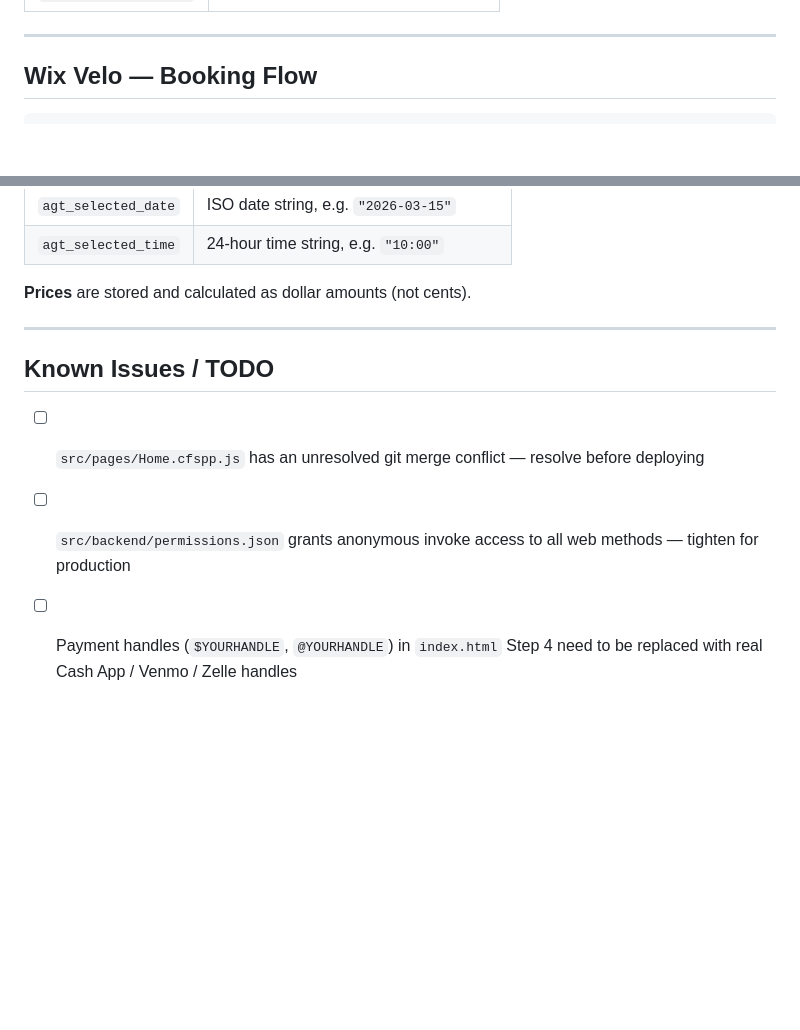
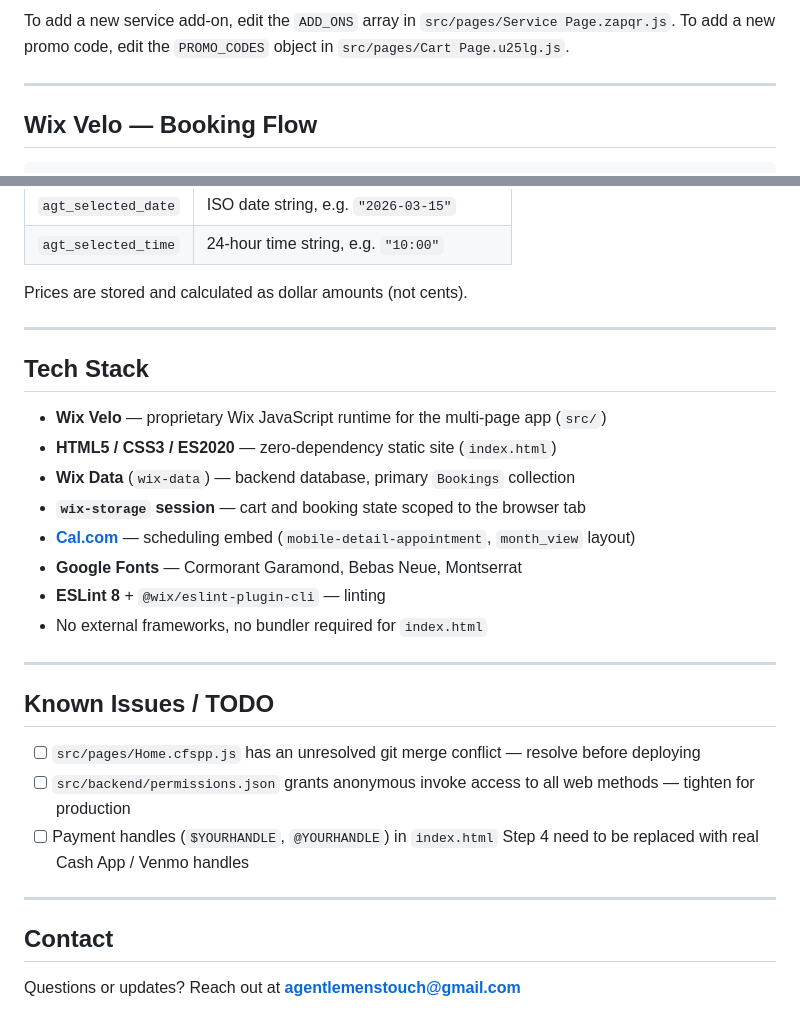
Before and after one commit to WGLewis0721/AGT-2026, a Markdown page: README.md, 2 parts joined by grey strips. Rendered like a GitHub page; blank space fills up the shorter version.

Commit message:
docs: restructure README to match Shaolin Slurp format
Co-authored-by: WGLewis0721 <22523406+WGLewis0721@users.noreply.github.com>

```diff
--- a/README.md
+++ b/README.md
@@ -138,3 +158,5 @@ Pushing to the default branch automatically syncs code changes to the connected
+To add a new service add-on, edit the `ADD_ONS` array in `src/pages/Service Page.zapqr.js`.
+To add a new promo code, edit the `PROMO_CODES` object in `src/pages/Cart Page.u25lg.js`.
 
 ---
 
@@ -153,7 +175,20 @@ Book Online → (Service Page) → Cart Page → Booking Form → Booking Calend
 | `agt_selected_date` | ISO date string, e.g. `"2026-03-15"` |
 | `agt_selected_time` | 24-hour time string, e.g. `"10:00"` |
 
-**Prices** are stored and calculated as dollar amounts (not cents).
+Prices are stored and calculated as dollar amounts (not cents).
+
+---
+
+## Tech Stack
+
+- **Wix Velo** — proprietary Wix JavaScript runtime for the multi-page app (`src/`)
+- **HTML5 / CSS3 / ES2020** — zero-dependency static site (`index.html`)
+- **Wix Data** (`wix-data`) — backend database, primary `Bookings` collection
+- **`wix-storage` session** — cart and booking state scoped to the browser tab
+- **[Cal.com](https://cal.com)** — scheduling embed (`mobile-detail-appointment`, `month_view` layout)
+- **Google Fonts** — Cormorant Garamond, Bebas Neue, Montserrat
+- **ESLint 8** + `@wix/eslint-plugin-cli` — linting
+- No external frameworks, no bundler required for `index.html`
 
 ---
 
@@ -161,4 +196,10 @@ Book Online → (Service Page) → Cart Page → Booking Form → Booking Calend
 
 - [ ] `src/pages/Home.cfspp.js` has an unresolved git merge conflict — resolve before deploying
 - [ ] `src/backend/permissions.json` grants anonymous invoke access to all web methods — tighten for production
-- [ ] Payment handles (`$YOURHANDLE`, `@YOURHANDLE`) in `index.html` Step 4 need to be replaced with real Cash App / Venmo / Zelle handles
+- [ ] Payment handles (`$YOURHANDLE`, `@YOURHANDLE`) in `index.html` Step 4 need to be replaced with real Cash App / Venmo handles
+
+---
+
+## Contact
+
+Questions or updates? Reach out at **agentlemenstouch@gmail.com**
```
Also changed, not shown: other parts of README.md (+122 -102 lines).
